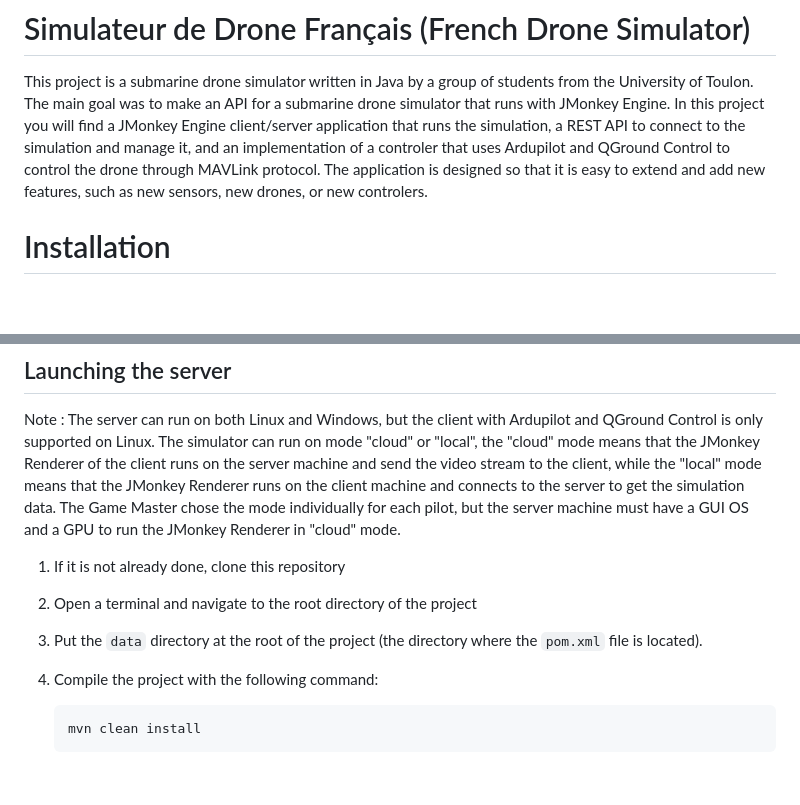
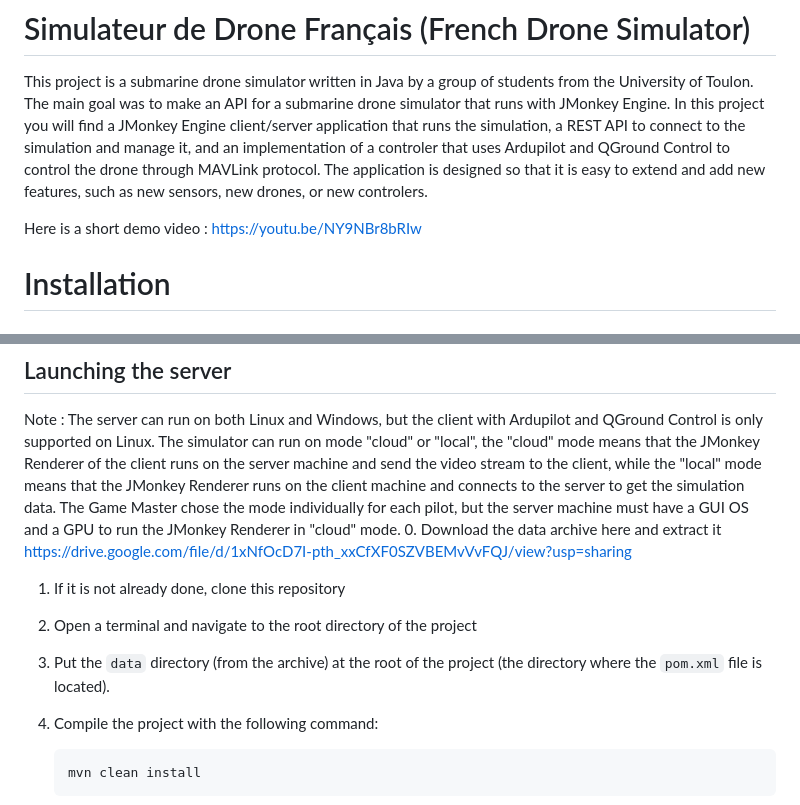
Before and after one commit to tombartos/SAE-DRONE, a Markdown page: README.md, 2 parts joined by grey strips. Rendered like a GitHub page; blank space fills up the shorter version.

Commit message:
Update README with demo video and data directory info
Added demo video link and clarified data directory instructions.

````diff
--- a/README.md
+++ b/README.md
@@ -1,5 +1,7 @@
 # Simulateur de Drone Français (French Drone Simulator)
 This project is a submarine drone simulator written in Java by a group of students from the University of Toulon. The main goal was to make an API for a submarine drone simulator that runs with JMonkey Engine. In this project you will find a JMonkey Engine client/server application that runs the simulation, a REST API to connect to the simulation and manage it, and an implementation of a controler that uses Ardupilot and QGround Control to control the drone through MAVLink protocol. The application is designed so that it is easy to extend and add new features, such as new sensors, new drones, or new controlers.
+
+Here is a short demo video : https://youtu.be/NY9NBr8bRIw
 
 
 # Installation
@@ -10,11 +12,13 @@ This project is a submarine drone simulator written in Java by a group of studen
 
 ## Launching the server
 Note : The server can run on both Linux and Windows, but the client with Ardupilot and QGround Control is only supported on Linux. The simulator can run on mode "cloud" or "local", the "cloud" mode means that the JMonkey Renderer of the client runs on the server machine and send the video stream to the client, while the "local" mode means that the JMonkey Renderer runs on the client machine and connects to the server to get the simulation data. The Game Master chose the mode individually for each pilot, but the server machine must have a GUI OS and a GPU to run the JMonkey Renderer in "cloud" mode.
+0. Download the data archive here and extract it https://drive.google.com/file/d/1xNfOcD7I-pth_xxCfXF0SZVBEMvVvFQJ/view?usp=sharing
+
 1. If it is not already done, clone this repository
 
 2. Open a terminal and navigate to the root directory of the project
 
-3. Put the `data` directory at the root of the project (the directory where the `pom.xml` file is located).
+3. Put the `data` directory (from the archive) at the root of the project (the directory where the `pom.xml` file is located).
 
 4. Compile the project with the following command:
    ```bash
````
